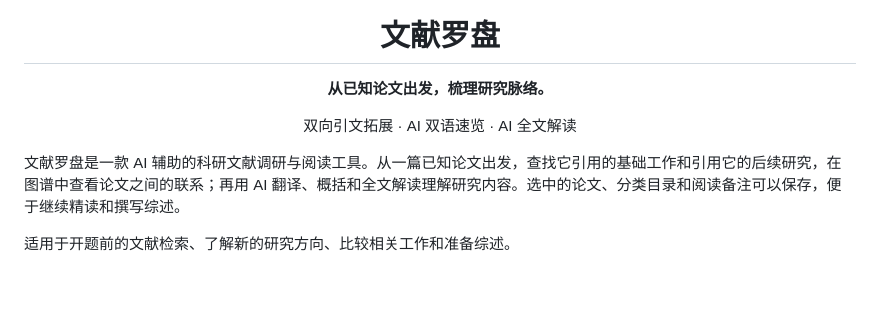
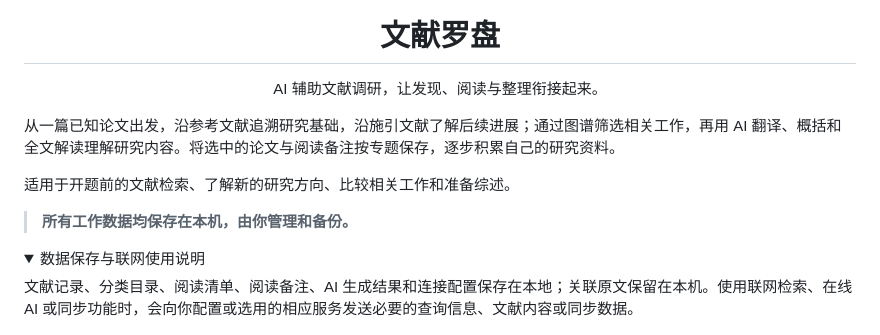
Before and after one commit to BattleForever/wenxianluopan, a Markdown page: README.md, the part around the change. Rendered like a GitHub page; folded sections open; blank space fills up the shorter version.

Commit message:
优化使用体验，修复若干 bug。

```diff
--- a/README.md
+++ b/README.md
@@ -1,13 +1,21 @@
 <div align="center">
   <img src="static/brand/wenxianluopan-icon-64.png" width="76" alt="文献罗盘">
   <h1>文献罗盘</h1>
-  <p><strong>从已知论文出发，梳理研究脉络。</strong></p>
-  <p>双向引文拓展 · AI 双语速览 · AI 全文解读</p>
+  <p>AI 辅助文献调研，让发现、阅读与整理衔接起来。</p>
 </div>
 
-文献罗盘是一款 AI 辅助的科研文献调研与阅读工具。从一篇已知论文出发，查找它引用的基础工作和引用它的后续研究，在图谱中查看论文之间的联系；再用 AI 翻译、概括和全文解读理解研究内容。选中的论文、分类目录和阅读备注可以保存，便于继续精读和撰写综述。
+从一篇已知论文出发，沿参考文献追溯研究基础，沿施引文献了解后续进展；通过图谱筛选相关工作，再用 AI 翻译、概括和全文解读理解研究内容。将选中的论文与阅读备注按专题保存，逐步积累自己的研究资料。
 
 适用于开题前的文献检索、了解新的研究方向、比较相关工作和准备综述。
+
+> **所有工作数据均保存在本机，由你管理和备份。**
+
+<details>
+<summary>数据保存与联网使用说明</summary>
+
+文献记录、分类目录、阅读清单、阅读备注、AI 生成结果和连接配置保存在本地；关联原文保留在本机。使用联网检索、在线 AI 或同步功能时，会向你配置或选用的相应服务发送必要的查询信息、文献内容或同步数据。
+
+</details>
 
 ![文献罗盘工作界面](docs/images/workspace.png)
 
```
